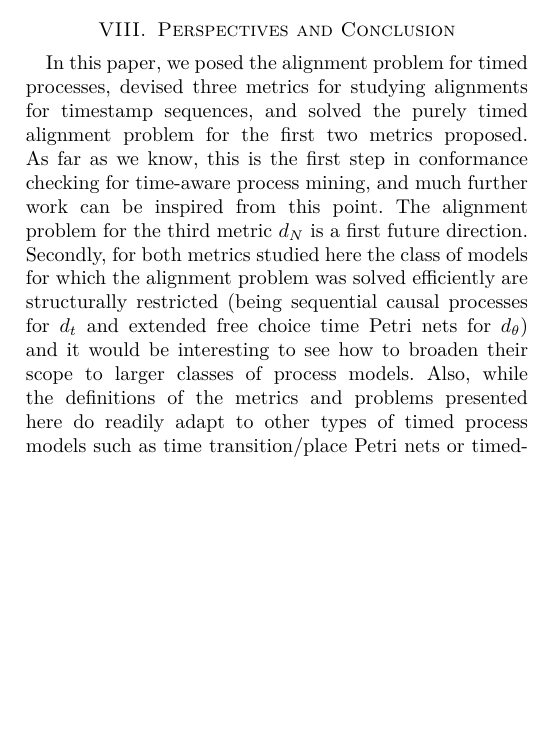
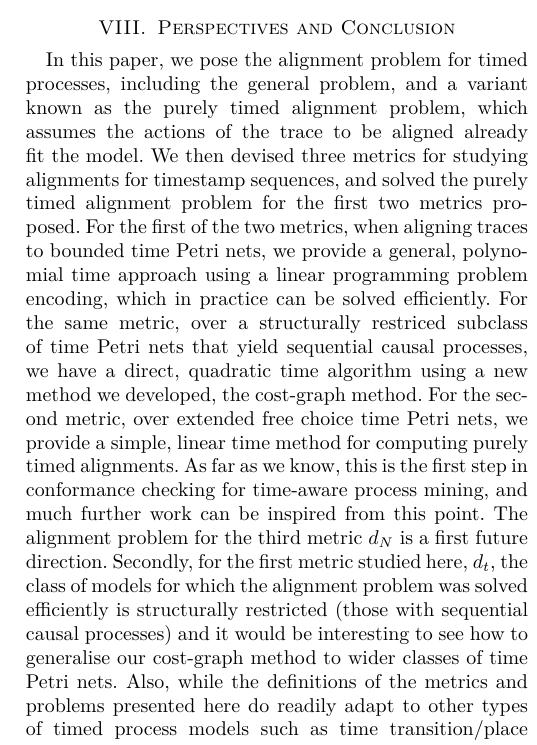
Before and after one commit to Goat18/CS-R-Time-Alignment-Problem, a LaTeX paper (icpmextended.tex): part of one column of page 14 of 14, cut so that both start at the same text, the shorter picture padded with empty space. Compiled offline with pdfLaTeX.

Commit message:
Replace icpmextended.tex

```diff
--- a/icpmextended.tex
+++ b/icpmextended.tex
@@ -1191,7 +1191,17 @@ These distances also have more continuous counterparts such as the Skorohod dist
 
 		\section{Perspectives and Conclusion}\label{conc}
 
-		In this paper, we posed the alignment problem for timed processes, devised three metrics for studying alignments for timestamp sequences, and solved the purely timed alignment problem for the first two metrics proposed. As far as we know, this is the first step in conformance checking for time-aware process mining, and much further work can be inspired from this point. The alignment problem for the third metric $d_N$ is a first future direction. Secondly, for both metrics studied here the class of models for which the alignment problem was solved efficiently are structurally restricted (being sequential causal processes for $d_t$ and extended free choice time Petri nets for $d_\theta$) and it would be interesting to see how to broaden their scope to larger classes of process models.  Also, while the definitions of the metrics and problems presented here do readily adapt to other types of timed process models such as time transition/place Petri nets or timed-arc Petri nets, the methods for solving the problems may not. Thirdly, further investigation in the general timed alignment problem is necessary, as our proposed approach here is rather rudimentary and can certainly be improved. Lastly, there are a number of other conformance artefacts that can be set and studied in the timed setting, such as anti-alignments \cite{CBC21}, and one can better develop all such conformance checking methods to account for timed process models.
+		In this paper, we pose the alignment problem for timed processes, including the general problem, and a variant known as the purely timed alignment problem, which assumes the actions of the trace to be aligned already fit the model.
+		We then devised three metrics for studying alignments for timestamp sequences, and solved the purely timed alignment problem for the first two metrics proposed.
+		For the first of the two metrics, when aligning traces to bounded time Petri nets, we provide a general, polynomial time approach using a linear programming problem encoding, which in practice can be solved efficiently.
+		For the same metric, over a structurally restriced subclass of time Petri nets that yield sequential causal processes, we have a direct, quadratic time algorithm using a new method we developed, the cost-graph method.
+		For the second metric, over extended free choice time Petri nets, we provide a simple, linear time method for computing purely timed alignments.
+		As far as we know, this is the first step in conformance checking for time-aware process mining, and much further work can be inspired from this point.
+		The alignment problem for the third metric $d_N$ is a first future direction.
+		Secondly, for the first metric studied here, $d_t$, the class of models for which the alignment problem was solved efficiently is structurally restricted (those with sequential causal processes) and it would be interesting to see how to generalise our cost-graph method to wider classes of time Petri nets.
+		Also, while the definitions of the metrics and problems presented here do readily adapt to other types of timed process models such as time transition/place Petri nets or timed-arc Petri nets, the methods for solving the problems may not.
+		Thirdly, further investigation in the general timed alignment problem is necessary, as our proposed approaches here has clear limitations, and at the moment simply complements traditional untimed alignment rather than actually generalising to account for tradeoffs between action edits and timestamp edits.
+		Lastly, there are a number of other conformance artefacts that can be defined and studied in the timed setting, such as anti-alignments \cite{CBC21}, and one can better develop all such conformance checking methods to account for timed process models.
 		%%mention g-algo specifically?
 		\bibliographystyle{IEEEtran}
 		\bibliography{Conformanceieee}
```
